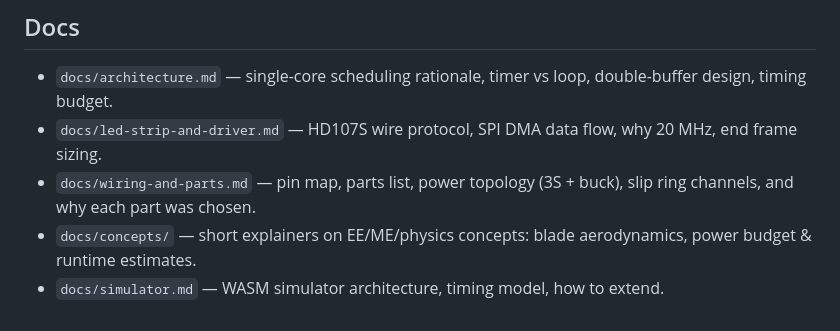
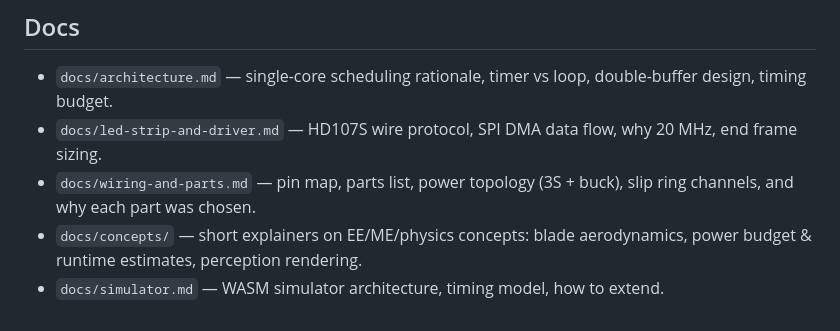
Before and after one commit to vova-kt/pov-display, a Markdown page: CLAUDE.md, the part around the change. GitHub-like rendering.

```diff
--- a/CLAUDE.md
+++ b/CLAUDE.md
@@ -71,5 +71,5 @@ C++ timing model + WebGL renderer compile to WASM alongside patterns. Simulates
 - `docs/architecture.md` — single-core scheduling rationale, timer vs loop, double-buffer design, timing budget.
 - `docs/led-strip-and-driver.md` — HD107S wire protocol, SPI DMA data flow, why 20 MHz, end frame sizing.
 - `docs/wiring-and-parts.md` — pin map, parts list, power topology (3S + buck), slip ring channels, and why each part was chosen.
-- `docs/concepts/` — short explainers on EE/ME/physics concepts: blade aerodynamics, power budget & runtime estimates.
+- `docs/concepts/` — short explainers on EE/ME/physics concepts: blade aerodynamics, power budget & runtime estimates, perception rendering.
 - `docs/simulator.md` — WASM simulator architecture, timing model, how to extend.
```
Also changed, not shown: docs/concepts/perception-rendering.md (added, +54 -0 lines), docs/simulator.md (+1 -1 lines).
